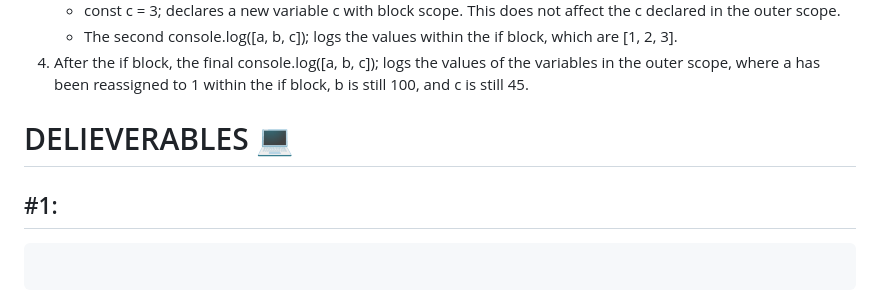
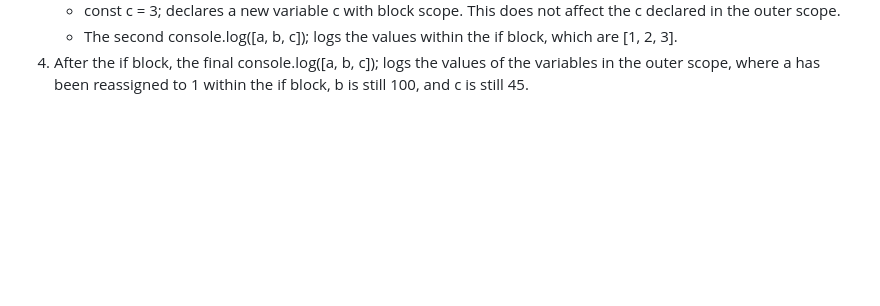
Before and after one commit to ibaasalman/Mastering-Javascript-in-20-days, a Markdown page: Day12.md, the part around the change. Drawn GitHub-style; blank space fills up the shorter version.

````diff
--- a/Day12.md
+++ b/Day12.md
@@ -401,11 +401,3 @@ The correct choice is: **C**
     * const c = 3; declares a new variable c with block scope. This does not affect the c declared in the outer scope.
     * The second console.log([a, b, c]); logs the values within the if block, which are [1, 2, 3].
 4. After the if block, the final console.log([a, b, c]); logs the values of the variables in the outer scope, where a has been reassigned to 1 within the if block, b is still 100, and c is still 45.
-
-# DELIEVERABLES	💻
-
-## #1:
-
-```js
-
-```
````
